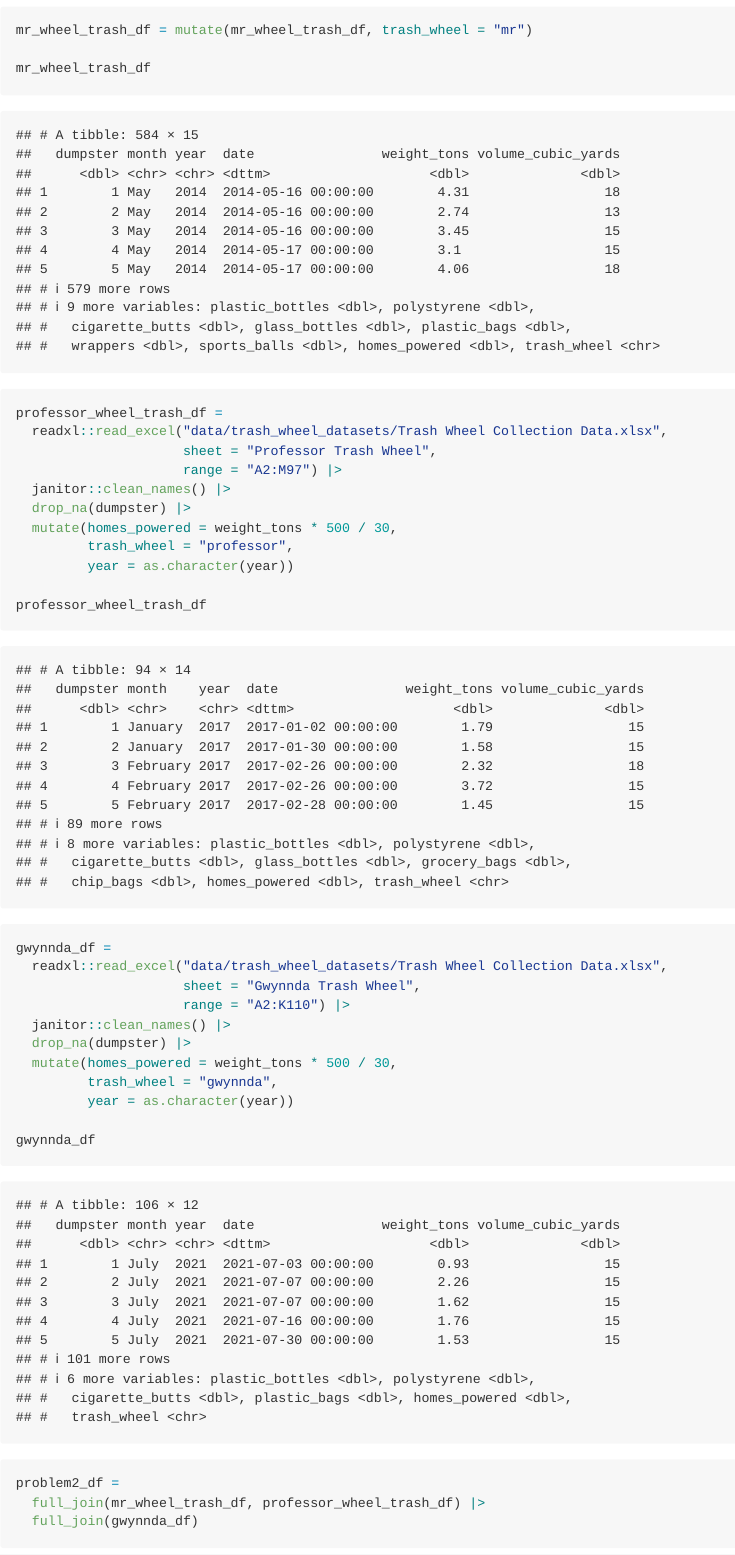
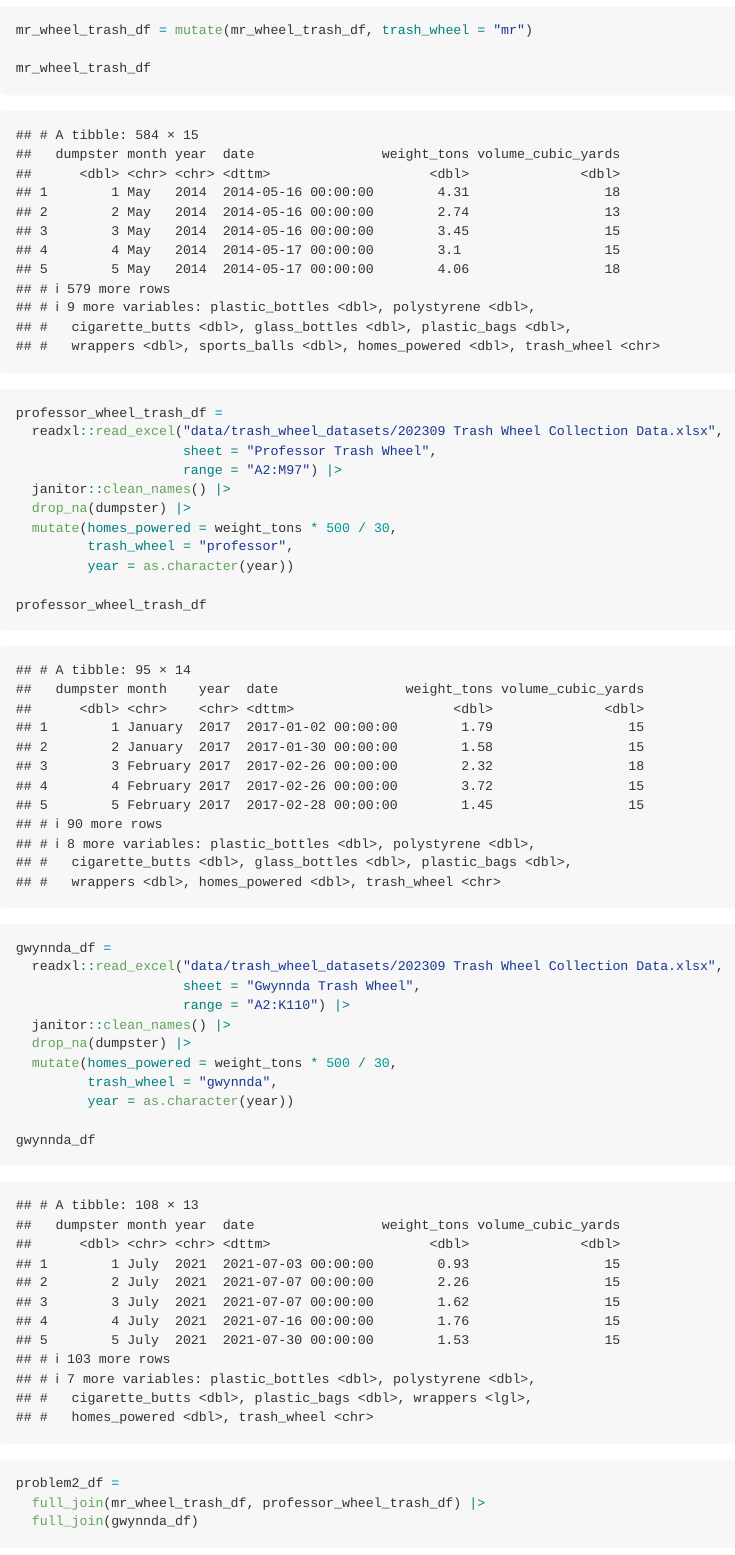
Before and after one commit to ml5018/p8105_hw2_ml5018, an R Markdown document (p8105_hw2_ml5018.Rmd): the page in a window 1100 px wide, from 8530 px down. The pictures show the output file p8105_hw2_ml5018.md that the author committed with the source, drawn offline in the style of GitHub.

Commit message:
update on Trash Wheel dataset

```diff
--- a/p8105_hw2_ml5018.Rmd
+++ b/p8105_hw2_ml5018.Rmd
@@ -220,7 +220,7 @@ mr_wheel_trash_df = mutate(mr_wheel_trash_df, trash_wheel = "mr")
 mr_wheel_trash_df
 
 professor_wheel_trash_df =
-  readxl::read_excel("data/trash_wheel_datasets/Trash Wheel Collection Data.xlsx",
+  readxl::read_excel("data/trash_wheel_datasets/202309 Trash Wheel Collection Data.xlsx",
                      sheet = "Professor Trash Wheel",
                      range = "A2:M97") |>
   janitor::clean_names() |>
@@ -232,7 +232,7 @@ professor_wheel_trash_df =
 professor_wheel_trash_df
 
 gwynnda_df =
-  readxl::read_excel("data/trash_wheel_datasets/Trash Wheel Collection Data.xlsx",
+  readxl::read_excel("data/trash_wheel_datasets/202309 Trash Wheel Collection Data.xlsx",
                      sheet = "Gwynnda Trash Wheel",
                      range = "A2:K110") |>
   janitor::clean_names() |>
```
Also changed, not shown: p8105_hw2_ml5018.md.
